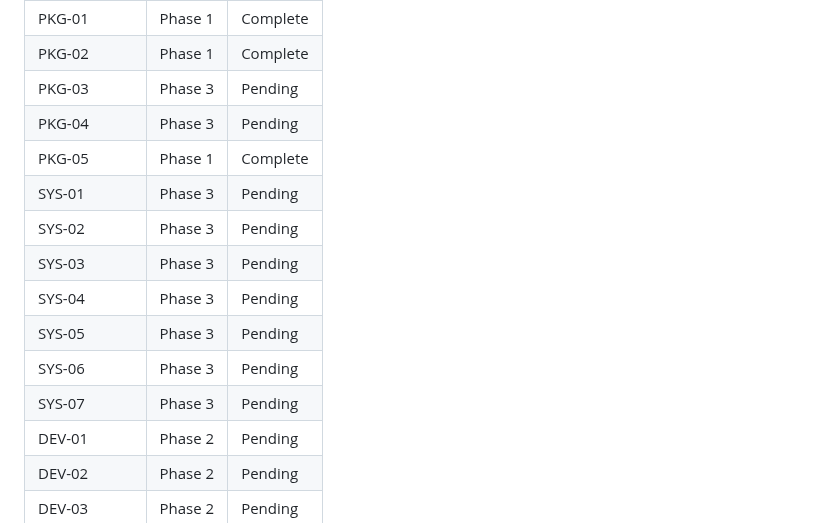
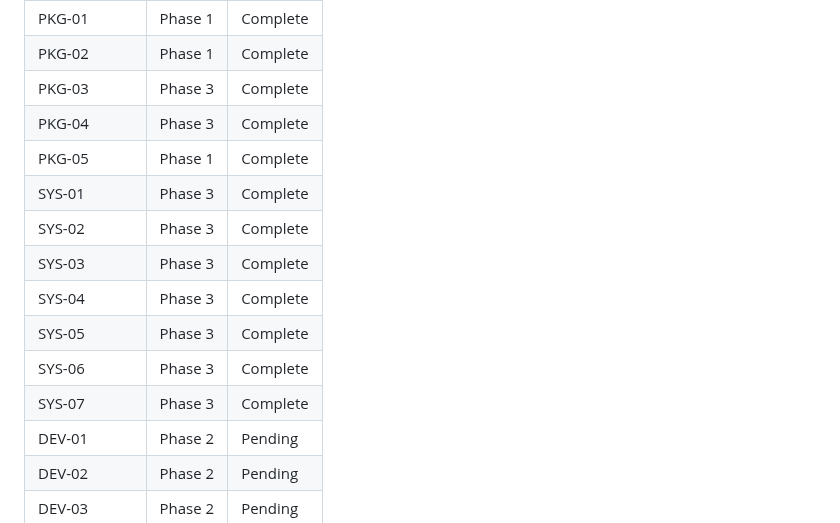
Before and after one commit to martinlaws/dotfiles, a Markdown page: .planning/REQUIREMENTS.md, the part around the change. Drawn GitHub-style.

Commit message:
docs(03): complete Applications & System Settings phase

```diff
--- a/.planning/REQUIREMENTS.md
+++ b/.planning/REQUIREMENTS.md
@@ -95,16 +95,16 @@ Which phases cover which requirements. Updated during roadmap creation.
 | DOT-06 | Phase 2 | Pending |
 | PKG-01 | Phase 1 | Complete |
 | PKG-02 | Phase 1 | Complete |
-| PKG-03 | Phase 3 | Pending |
-| PKG-04 | Phase 3 | Pending |
+| PKG-03 | Phase 3 | Complete |
+| PKG-04 | Phase 3 | Complete |
 | PKG-05 | Phase 1 | Complete |
-| SYS-01 | Phase 3 | Pending |
-| SYS-02 | Phase 3 | Pending |
-| SYS-03 | Phase 3 | Pending |
-| SYS-04 | Phase 3 | Pending |
-| SYS-05 | Phase 3 | Pending |
-| SYS-06 | Phase 3 | Pending |
-| SYS-07 | Phase 3 | Pending |
+| SYS-01 | Phase 3 | Complete |
+| SYS-02 | Phase 3 | Complete |
+| SYS-03 | Phase 3 | Complete |
+| SYS-04 | Phase 3 | Complete |
+| SYS-05 | Phase 3 | Complete |
+| SYS-06 | Phase 3 | Complete |
+| SYS-07 | Phase 3 | Complete |
 | DEV-01 | Phase 2 | Pending |
 | DEV-02 | Phase 2 | Pending |
 | DEV-03 | Phase 2 | Pending |
```
Also changed, not shown: .planning/ROADMAP.md (+2 -2 lines), 1 other file.
